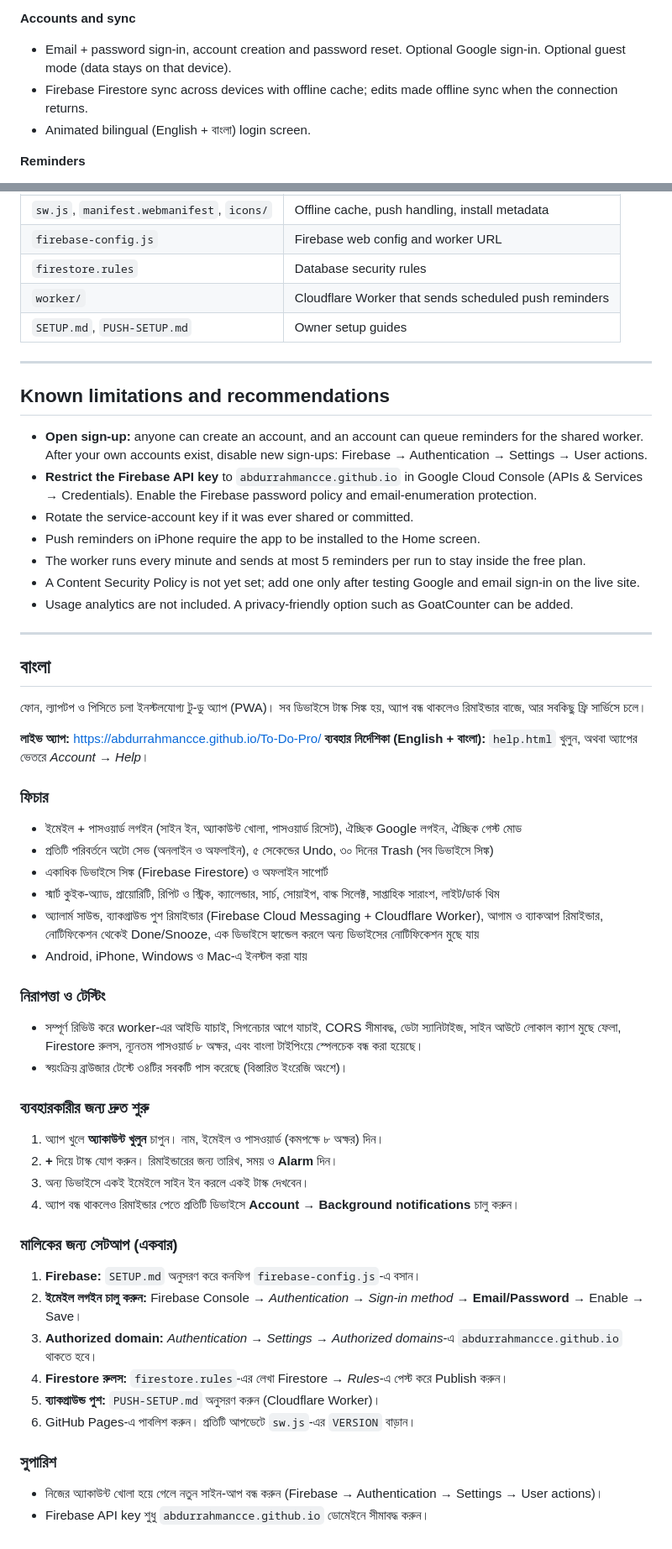
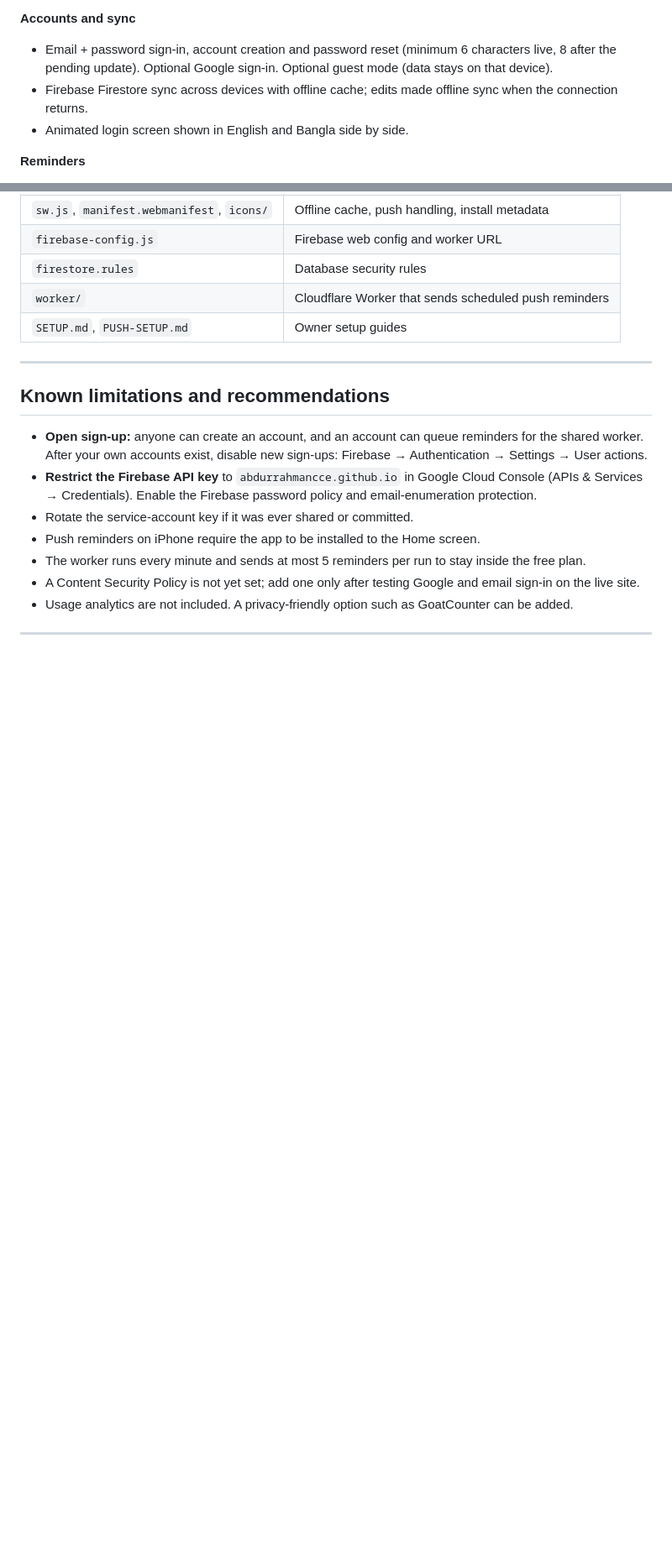
Before and after one commit to abdurrahmancce/To-Do-Pro, a Markdown page: README.md, 2 parts joined by grey strips. Shown at 84% size. GitHub-like rendering; blank space fills up the shorter version.

```diff
--- a/README.md
+++ b/README.md
@@ -40,9 +38,9 @@ An installable to-do app (PWA) for phone, laptop and PC. Tasks sync across devic
 - Export and import of tasks as JSON (import is size-limited and validated).
 
 **Accounts and sync**
-- Email + password sign-in, account creation and password reset. Optional Google sign-in. Optional guest mode (data stays on that device).
+- Email + password sign-in, account creation and password reset (minimum 6 characters live, 8 after the pending update). Optional Google sign-in. Optional guest mode (data stays on that device).
 - Firebase Firestore sync across devices with offline cache; edits made offline sync when the connection returns.
-- Animated bilingual (English + বাংলা) login screen.
+- Animated login screen shown in English and Bangla side by side.
 
 **Reminders**
 - In-app alarm popup with sound (custom length), Done and Snooze.
@@ -202,40 +257,3 @@ Real Firebase, Google sign-in, FCM delivery and the new Firestore rules cannot b
 - Usage analytics are not included. A privacy-friendly option such as GoatCounter can be added.
 
 ---
-
-## বাংলা
-
-ফোন, ল্যাপটপ ও পিসিতে চলা ইনস্টলযোগ্য টু-ডু অ্যাপ (PWA)। সব ডিভাইসে টাস্ক সিঙ্ক হয়, অ্যাপ বন্ধ থাকলেও রিমাইন্ডার বাজে, আর সবকিছু ফ্রি সার্ভিসে চলে।
-
-**লাইভ অ্যাপ:** https://abdurrahmancce.github.io/To-Do-Pro/
-**ব্যবহার নির্দেশিকা (English + বাংলা):** `help.html` খুলুন, অথবা অ্যাপের ভেতরে *Account → Help*।
-
-### ফিচার
-- ইমেইল + পাসওয়ার্ড লগইন (সাইন ইন, অ্যাকাউন্ট খোলা, পাসওয়ার্ড রিসেট), ঐচ্ছিক Google লগইন, ঐচ্ছিক গেস্ট মোড
-- প্রতিটি পরিবর্তনে অটো সেভ (অনলাইন ও অফলাইন), ৫ সেকেন্ডের Undo, ৩০ দিনের Trash (সব ডিভাইসে সিঙ্ক)
-- একাধিক ডিভাইসে সিঙ্ক (Firebase Firestore) ও অফলাইন সাপোর্ট
-- স্মার্ট কুইক-অ্যাড, প্রায়োরিটি, রিপিট ও স্ট্রিক, ক্যালেন্ডার, সার্চ, সোয়াইপ, বাল্ক সিলেক্ট, সাপ্তাহিক সারাংশ, লাইট/ডার্ক থিম
-- অ্যালার্ম সাউন্ড, ব্যাকগ্রাউন্ড পুশ রিমাইন্ডার (Firebase Cloud Messaging + Cloudflare Worker), আগাম ও ব্যাকআপ রিমাইন্ডার, নোটিফিকেশন থেকেই Done/Snooze, এক ডিভাইসে হ্যান্ডেল করলে অন্য ডিভাইসের নোটিফিকেশন মুছে যায়
-- Android, iPhone, Windows ও Mac-এ ইনস্টল করা যায়
-
-### নিরাপত্তা ও টেস্টিং
-- সম্পূর্ণ রিভিউ করে worker-এর আইডি যাচাই, সিগনেচার আগে যাচাই, CORS সীমাবদ্ধ, ডেটা স্যানিটাইজ, সাইন আউটে লোকাল ক্যাশ মুছে ফেলা, Firestore রুলস, ন্যূনতম পাসওয়ার্ড ৮ অক্ষর, এবং বাংলা টাইপিংয়ে স্পেলচেক বন্ধ করা হয়েছে।
-- স্বয়ংক্রিয় ব্রাউজার টেস্টে ৩৪টির সবকটি পাস করেছে (বিস্তারিত ইংরেজি অংশে)।
-
-### ব্যবহারকারীর জন্য দ্রুত শুরু
-1. অ্যাপ খুলে **অ্যাকাউন্ট খুলুন** চাপুন। নাম, ইমেইল ও পাসওয়ার্ড (কমপক্ষে ৮ অক্ষর) দিন।
-2. **+** দিয়ে টাস্ক যোগ করুন। রিমাইন্ডারের জন্য তারিখ, সময় ও **Alarm** দিন।
-3. অন্য ডিভাইসে একই ইমেইলে সাইন ইন করলে একই টাস্ক দেখবেন।
-4. অ্যাপ বন্ধ থাকলেও রিমাইন্ডার পেতে প্রতিটি ডিভাইসে **Account → Background notifications** চালু করুন।
-
-### মালিকের জন্য সেটআপ (একবার)
-1. **Firebase:** `SETUP.md` অনুসরণ করে কনফিগ `firebase-config.js`-এ বসান।
-2. **ইমেইল লগইন চালু করুন:** Firebase Console → *Authentication* → *Sign-in method* → **Email/Password** → Enable → Save।
-3. **Authorized domain:** *Authentication* → *Settings* → *Authorized domains*-এ `abdurrahmancce.github.io` থাকতে হবে।
-4. **Firestore রুলস:** `firestore.rules`-এর লেখা Firestore → *Rules*-এ পেস্ট করে Publish করুন।
-5. **ব্যাকগ্রাউন্ড পুশ:** `PUSH-SETUP.md` অনুসরণ করুন (Cloudflare Worker)।
-6. GitHub Pages-এ পাবলিশ করুন। প্রতিটি আপডেটে `sw.js`-এর `VERSION` বাড়ান।
-
-### সুপারিশ
-- নিজের অ্যাকাউন্ট খোলা হয়ে গেলে নতুন সাইন-আপ বন্ধ করুন (Firebase → Authentication → Settings → User actions)।
-- Firebase API key শুধু `abdurrahmancce.github.io` ডোমেইনে সীমাবদ্ধ করুন।
```
Also changed, not shown: other parts of README.md (+83 -28 lines).
